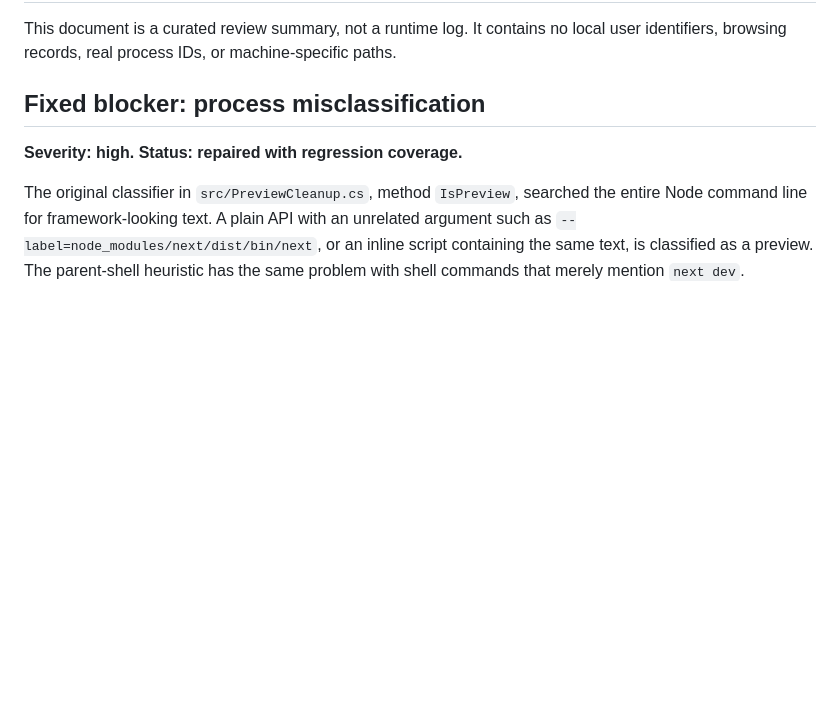
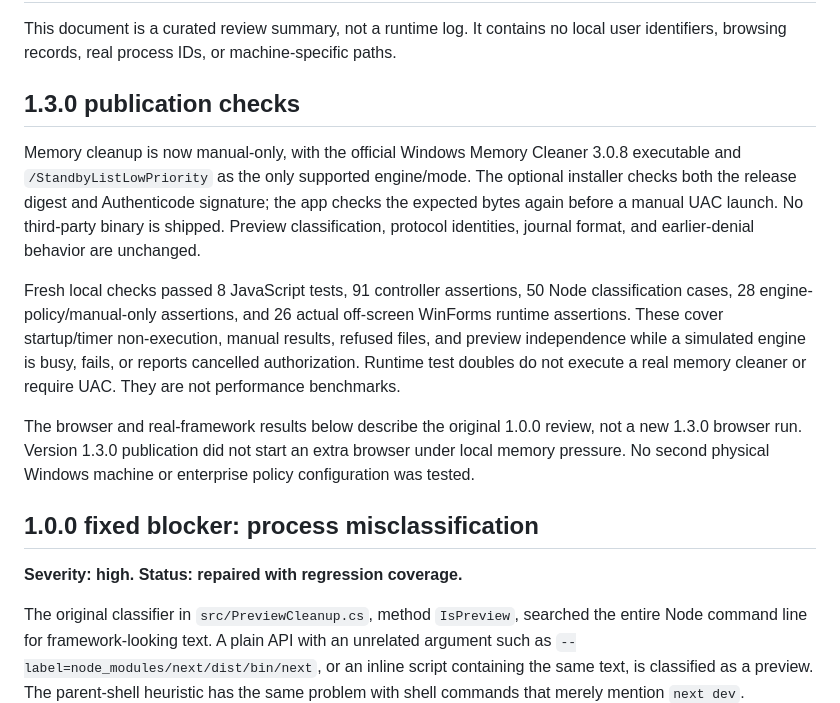
Before and after one commit to M47E1/memory-compression, a Markdown page: AUDIT.md, the part around the change. Drawn GitHub-style; blank space fills up the shorter version.

```diff
--- a/AUDIT.md
+++ b/AUDIT.md
@@ -3,7 +3,28 @@
 This document is a curated review summary, not a runtime log. It contains no local
 user identifiers, browsing records, real process IDs, or machine-specific paths.
 
-## Fixed blocker: process misclassification
+## 1.3.0 publication checks
+
+Memory cleanup is now manual-only, with the official Windows Memory Cleaner
+3.0.8 executable and `/StandbyListLowPriority` as the only supported engine/mode.
+The optional installer checks both the release digest and Authenticode signature;
+the app checks the expected bytes again before a manual UAC launch. No third-party
+binary is shipped. Preview classification, protocol identities, journal format,
+and earlier-denial behavior are unchanged.
+
+Fresh local checks passed 8 JavaScript tests, 91 controller assertions, 50 Node
+classification cases, 28 engine-policy/manual-only assertions, and 26 actual
+off-screen WinForms runtime assertions. These cover startup/timer non-execution,
+manual results, refused files, and preview independence while a simulated engine
+is busy, fails, or reports cancelled authorization. Runtime test doubles do not
+execute a real memory cleaner or require UAC. They are not performance benchmarks.
+
+The browser and real-framework results below describe the original 1.0.0 review,
+not a new 1.3.0 browser run. Version 1.3.0 publication did not start an extra browser
+under local memory pressure. No second physical Windows machine or enterprise
+policy configuration was tested.
+
+## 1.0.0 fixed blocker: process misclassification
 
 **Severity: high. Status: repaired with regression coverage.**
 
```
Also changed, not shown: CHANGELOG.md (added, +16 -0 lines), README.md (+36 -28 lines), assets/README.md (+3 -2 lines), assets/app-window.png, 13 other files.
